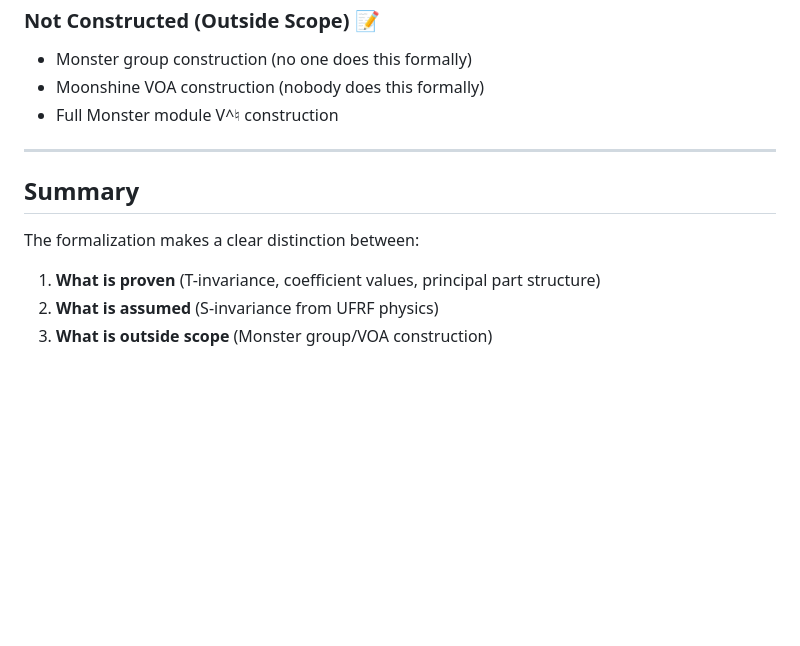
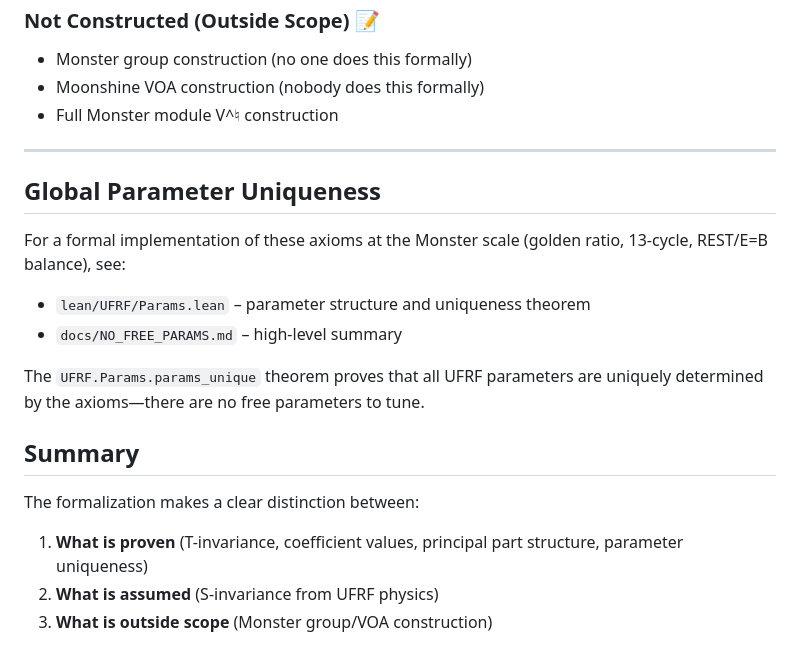
Before and after one commit to dcharb78/UFRF-MonsterMoonshinev1, a Markdown page: docs/UFRF_ASSUMPTIONS.md, the part around the change. GitHub-like rendering; blank space fills up the shorter version.

```diff
--- a/docs/UFRF_ASSUMPTIONS.md
+++ b/docs/UFRF_ASSUMPTIONS.md
@@ -84,10 +84,19 @@ The structure q⁻¹ + 196884 q + ... follows from these coefficient values, whi
 
 ---
 
+## Global Parameter Uniqueness
+
+For a formal implementation of these axioms at the Monster scale (golden ratio, 13-cycle, REST/E=B balance), see:
+
+- `lean/UFRF/Params.lean` – parameter structure and uniqueness theorem
+- `docs/NO_FREE_PARAMS.md` – high-level summary
+
+The `UFRF.Params.params_unique` theorem proves that all UFRF parameters are uniquely determined by the axioms—there are no free parameters to tune.
+
 ## Summary
 
 The formalization makes a clear distinction between:
-1. **What is proven** (T-invariance, coefficient values, principal part structure)
+1. **What is proven** (T-invariance, coefficient values, principal part structure, parameter uniqueness)
 2. **What is assumed** (S-invariance from UFRF physics)
 3. **What is outside scope** (Monster group/VOA construction)
 
```
Also changed, not shown: README.md (+20 -3 lines), docs/NO_FREE_PARAMS.md (added, +79 -0 lines).
